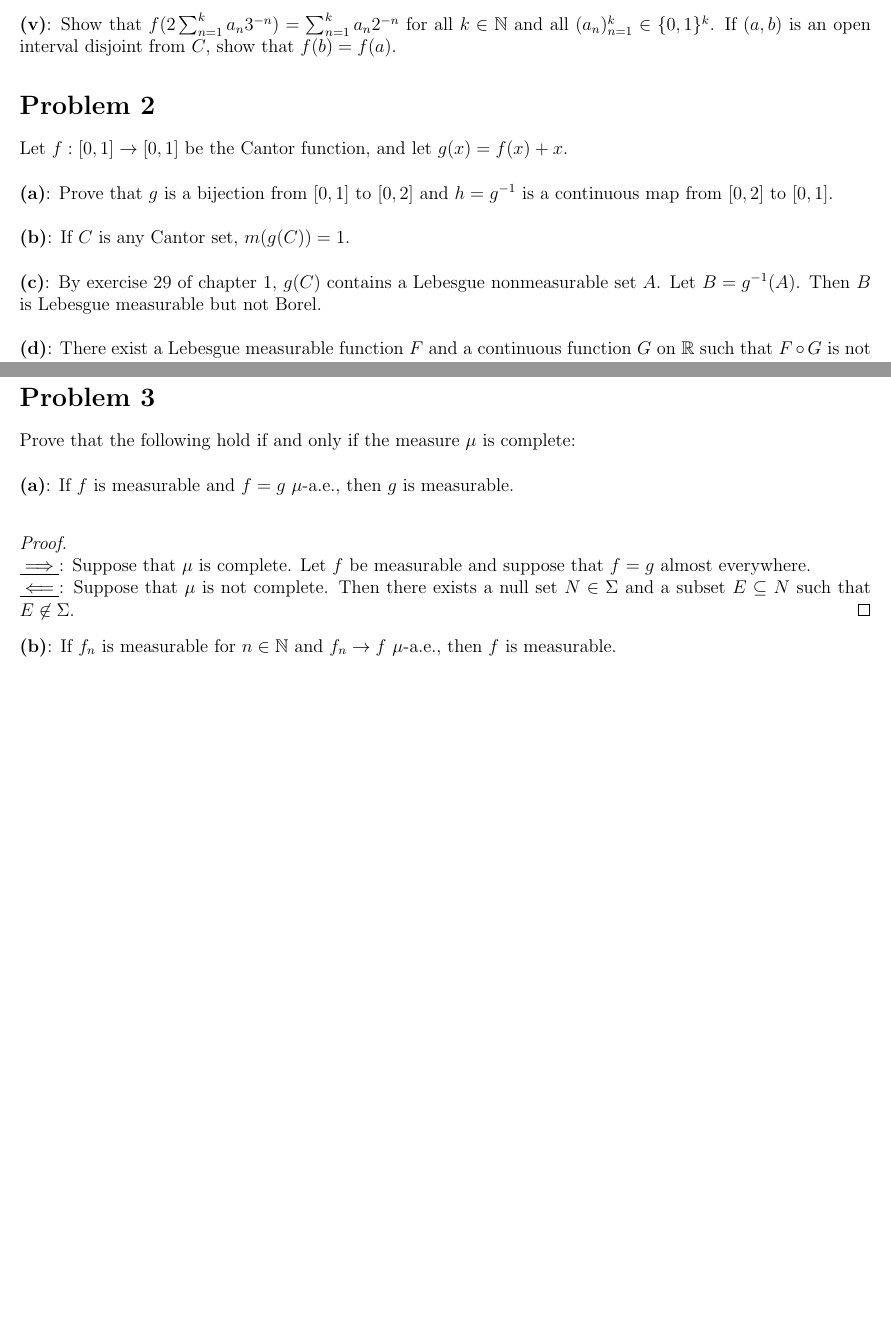
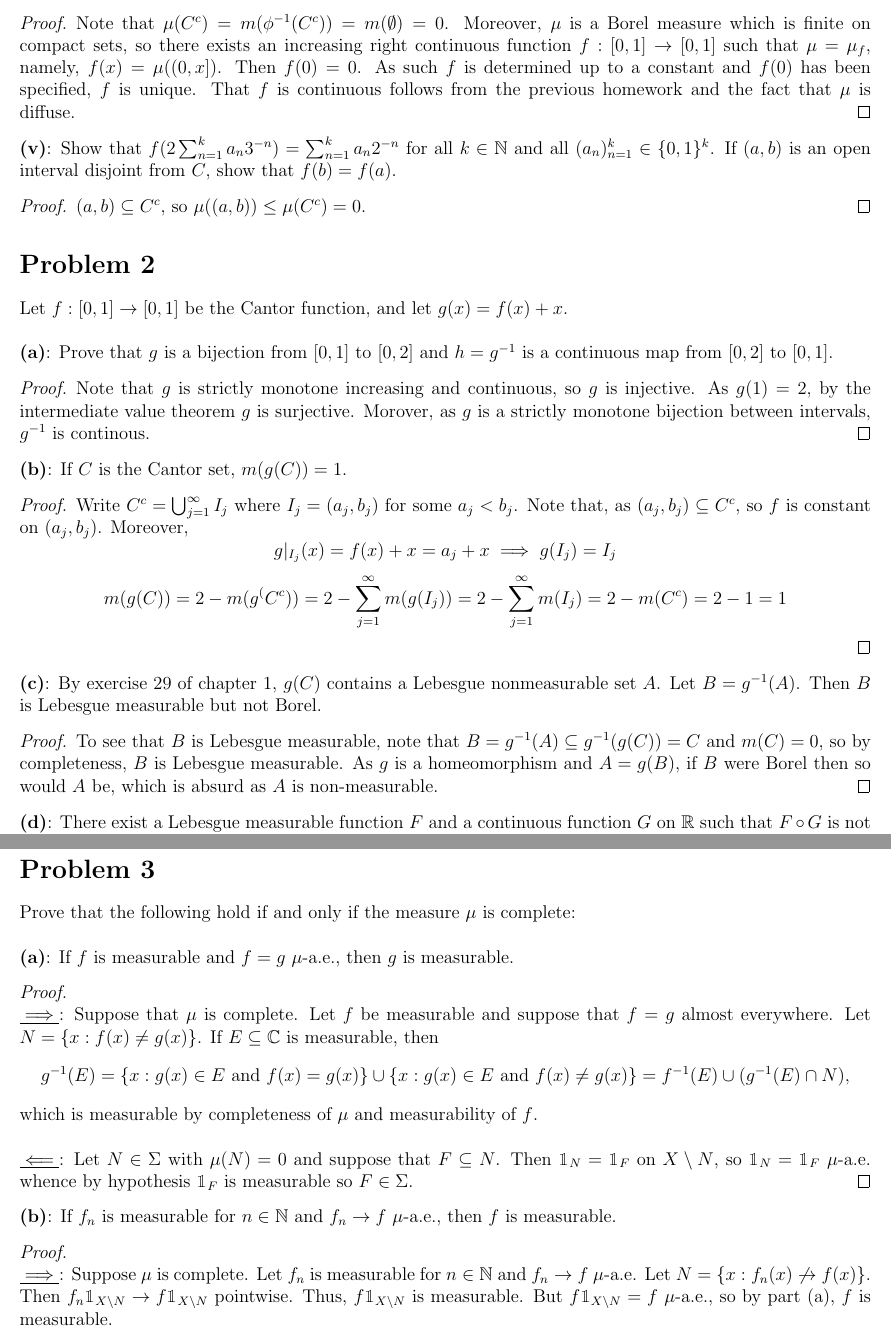
Before and after one commit to kyrem1/mathematicsSpring2022, a LaTeX problem sheet (7310 Real Analysis/7310 hw4/7310_hw4.tex): two parts of pages 1 and 2 of 3 before the commit and two parts of pages 2 and 3 of 4 after it, joined at a grey line, cut at the place of the change, the shorter picture padded with empty space. Compiled offline with pdfLaTeX.

Commit message:
Finished 7310 hw4

```diff
--- a/7310 Real Analysis/7310 hw4/7310_hw4.tex
+++ b/7310 Real Analysis/7310 hw4/7310_hw4.tex
@@ -174,15 +188,41 @@
+  \begin{proof}
+    Note that $\mu(C^c) = m(\phi^{-1}(C^c)) = m(\emptyset) = 0$. Moreover, $\mu$ is a Borel measure which is finite on compact sets, so there exists an increasing right continuous function $f:[0,1]\to[0,1]$ such that $\mu = \mu_f$, namely, $f(x) = \mu((0,x])$. Then $f(0)=0$. As such $f$ is determined up to a constant and $f(0)$ has been specified, $f$ is unique. That $f$ is continuous follows from the previous homework and the fact that $\mu$ is diffuse.
+  \end{proof}
 
   \textbf{(v)}: Show that $f(2\sum_{n=1}^{k}a_n 3^{-n}) = \sum_{n=1}^{k}a_n 2^{-n}$ for all $k\in\N$ and all $(a_n)_{n=1}^{k}\in\{ 0,1\} ^{k}$. If $(a,b)$ is an open interval disjoint from $C$, show that $f(b) = f(a)$.
+
+  \begin{proof}
+    % TODO show trivial shit.
+    $(a,b)\sub C^c$, so $\mu((a,b))\leq \mu(C^c) = 0$.
+  \end{proof}
 \end{homeworkProblem}
 
 \begin{homeworkProblem}[2]
   Let $f:[0,1]\to[0,1]$ be the Cantor function, and let $g(x) = f(x)+x$.\\
 
-  \textbf{(a)}: Prove that $g$ is a bijection from $[0,1]$ to $[0,2]$ and $h=g^{-1}$ is a continuous map from $[0,2]$ to $[0,1]$.\\
+  \textbf{(a)}: Prove that $g$ is a bijection from $[0,1]$ to $[0,2]$ and $h=g^{-1}$ is a continuous map from $[0,2]$ to $[0,1]$.
 
-  \textbf{(b)}: If $C$ is any Cantor set, $m(g(C))=1$.\\
+  \begin{proof}
+    Note that $g$ is strictly monotone increasing and continuous, so $g$ is injective. As $g(1) = 2$, by the intermediate value theorem $g$ is surjective. Morover, as $g$ is a strictly monotone bijection between intervals, $g^{-1}$ is continous.
+  \end{proof}
 
-  \textbf{(c)}: By exercise $29$ of chapter 1, $g(C)$ contains a Lebesgue nonmeasurable set $A$. Let $B = g^{-1}(A)$. Then $B$ is Lebesgue measurable but not Borel. \\
+  \textbf{(b)}: If $C$ is the Cantor set, $m(g(C))=1$.
 
-  \textbf{(d)}: There exist a Lebesgue measurable function $F$ and a continuous function $G$ on $\R$ such that $F\circ G$ is not Lebesge measurable.
+  \begin{proof}
+    Write $C^c = \bigcup_{j=1}^{\infty}I_j$ where $I_j = (a_j,b_j)$ for some $a_j<b_j$. Note that, as $(a_j,b_j)\sub C^{c}$, so $f$ is constant on $(a_j,b_j)$. Moreover,
+    \[
+      g\vert_{I_j}(x) = f(x)+x = a_j+x \implies g(I_j) = I_j
+    \]
+    \[
+      m(g(C)) = 2 - m(g^(C^c)) = 2-\sum_{j=1}^{\infty} m(g(I_j)) = 2-\sum_{j=1}^{\infty} m(I_j) = 2-m(C^c) = 2-1 = 1
+    \]
 
+  \end{proof}
+
+  \textbf{(c)}: By exercise $29$ of chapter 1, $g(C)$ contains a Lebesgue nonmeasurable set $A$. Let $B = g^{-1}(A)$. Then $B$ is Lebesgue measurable but not Borel.
+
+  \begin{proof}
+    To see that $B$ is Lebesgue measurable, note that $B = g^{-1}(A)\sub g^{-1}(g(C)) = C$ and $m(C) = 0$, so by completeness, $B$ is Lebesgue measurable. As $g$ is a homeomorphism and $A = g(B)$, if $B$ were Borel then so would $A$ be, which is absurd as $A$ is non-measurable.
+  \end{proof}
+
+  \textbf{(d)}: There exist a Lebesgue measurable function $F$ and a continuous function $G$ on $\R$ such that $F\circ G$ is not Lebesgue measurable.
@@ -191,15 +235,26 @@
 \begin{homeworkProblem}[3]
   Prove that the following hold if and only if the measure $\mu$ is complete:\\
 
-  \textbf{(a)}: If $f$ is measurable and $f=g$ $\mu$-a.e., then $g$ is measurable. \\
+  \textbf{(a)}: If $f$ is measurable and $f=g$ $\mu$-a.e., then $g$ is measurable.
 
   \begin{proof}\ \\
-    \underline{$\implies$}: Suppose that $\mu$ is complete. Let $f$ be measurable and suppose that $f=g$ almost everywhere.
+    \underline{$\implies$}: Suppose that $\mu$ is complete. Let $f$ be measurable and suppose that $f=g$ almost everywhere. Let $N=\{ x: f(x)\neq g(x)\}$. If $E\sub \C$ is measurable, then
+    \begin{align*}
+      g^{-1}(E)  = \{x: g(x)\in E\text{ and }f(x) = g(x)\} \cup \{x:g(x)\in E\text{ and }f(x) \neq g(x)\} = f^{-1}(E)\cup(g^{-1}(E)\cap N),
+    \end{align*}
+    which is measurable by completeness of $\mu$ and measurability of $f$. \\
 
-    \underline{$\impliedby$}: Suppose that $\mu$ is not complete. Then there exists a null set $N\in \Sigma$ and a subset $E\sub N$ such that $E\not\in\Sigma$.
+    \underline{$\impliedby$}: Let $N\in \Sigma$ with $\mu(N)=0$ and suppose that $F\sub N$. Then $\ind_{N} = \ind_{F}$ on $X\setminus N$, so $\ind_{N} = \ind_{F}$ $\mu$-a.e. whence by hypothesis $\ind_F$ is measurable so $F\in\Sigma$.
   \end{proof}
 
   \textbf{(b)}: If $f_n$ is measurable for $n\in\N$ and $f_n\to f$ $\mu$-a.e., then $f$ is measurable.
+
+  \begin{proof}\ \\
+    \underline{$\implies$}: Suppose $\mu$ is complete. Let $f_n$ is measurable for $n\in\N$ and $f_n\to f$ $\mu$-a.e. Let $N = \{ x: f_n(x)\not\to f(x)\}$. Then $f_n\ind_{X\setminus N}\to f\ind_{X\setminus N}$ pointwise. Thus, $f\ind_{X\setminus N}$ is measurable. But $f\ind_{X\setminus N} = f$ $\mu$-a.e., so by part (a), $f$ is measurable.\\
+
+    \underline{$\impliedby$}: Let $N\in\Sigma$ such that $\mu(N)=0$. Suppose that $E\in\Sigma$. Then there exist simple functions $\{\phi_n\}_{n=1}^{\infty}$ with $0\leq|\phi_1|\leq|\phi_2|\leq\cdots\leq |\ind_{N}|$ and $\phi_n\to \ind_N$ pointwise. On $X\setminus N$, $\phi_n \ind_N = \phi_n \ind_F$, so $\phi_n\ind_N = \phi_n \ind_F$ almost everywhere whence by part (a) $\phi_n \ind_F$ is measurable. On $X\setminus N$, $\phi_n \ind_F \to \ind_N\ind_F = \ind_N$, so $\phi_n\to \ind_F$ almost everywhere, whence by assumption $\ind_F$ is measurable i.e. $F$ is measurable.
+
+  \end{proof}
 
 
 \end{homeworkProblem}
```
Also changed, not shown: 7752 Algebra II/7752 hw4/7752_hw4.tex (+2 -2 lines), 7310 Real Analysis/7310 hw4/7310_hw4.pdf, 7752 Algebra II/7752 hw4/7752_hw4.pdf, 7310 Real Analysis/7310 hw4/7310_hw4.tex (22 more changed lines), 2 other files.
